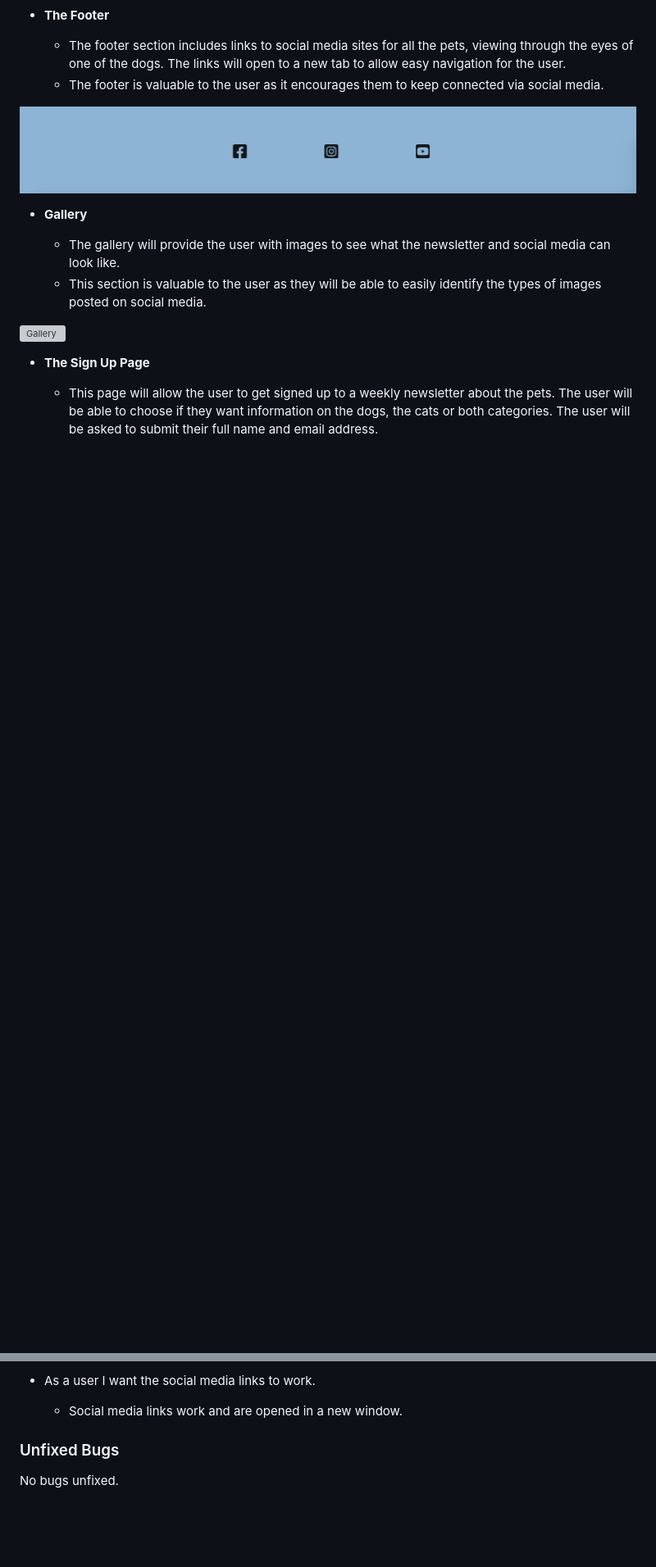
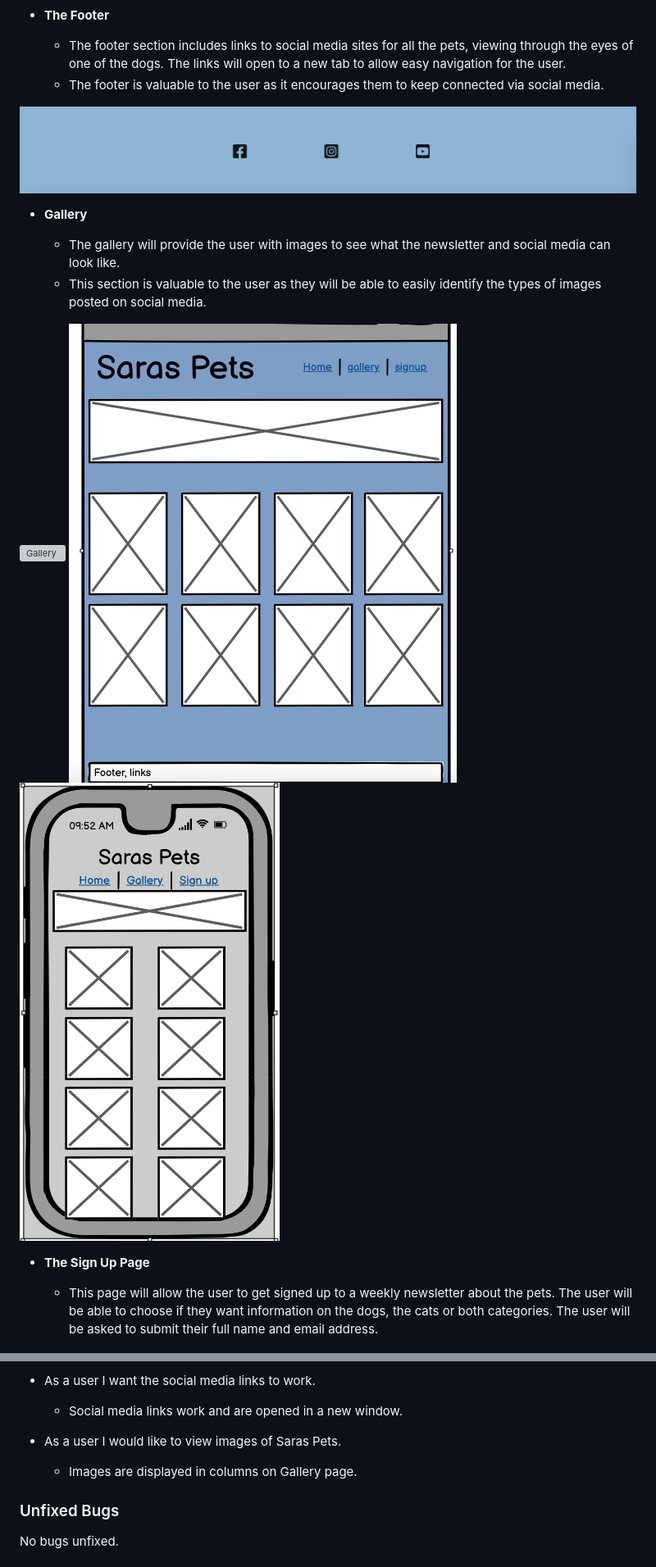
Before and after one commit to satry22/My-Pets, a Markdown page: README.md, 2 parts joined by grey strips. Shown: that part at 82% size. GitHub-like rendering; pictures changed too: docs/screenshot-gallery1.png (added), docs/screenshot-gallery2.png (added); blank space fills up the shorter version; grey boxes are pictures that could not be loaded.

Commit message:
add screenshot of wireframes

```diff
--- a/README.md
+++ b/README.md
@@ -73,6 +76,8 @@ Animals are wonderful creatures, and I love to share all the fun and sometimes n
   - This section is valuable to the user as they will be able to easily identify the types of images posted on social media.
 
 ![Gallery](docs/Screenshot-gallery.png)
+![Screenshot](docs/screenshot-gallery1.png)
+![Screenshot](docs/screenshot-gallery2.png)
 
 - __The Sign Up Page__
 
@@ -128,6 +140,9 @@ Animals are wonderful creatures, and I love to share all the fun and sometimes n
 
 - As a user I want the social media links to work.
   - Social media links work and are opened in a new window.
+
+- As a user I would like to view images of Saras Pets.
+  - Images are displayed in columns on Gallery page.
 
 ### Unfixed Bugs
 
```
Also changed, not shown: other parts of README.md (+12 -2 lines), docs/screenshot-signup1.png (added), docs/screenshot-signup2.png (added), docs/screenshot-thankyou1.png (added), docs/screenshot-thankyou2.png (added).
